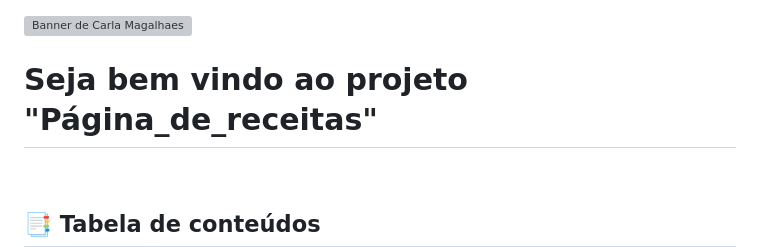
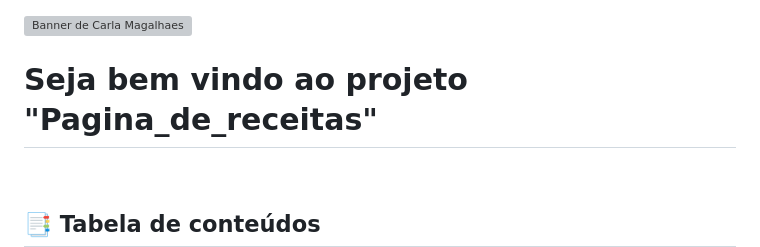
Before and after one commit to carlamagalhaes8/Pagina_de_receitas, a Markdown page: README.md, the part around the change. Drawn GitHub-style; grey boxes are pictures that could not be loaded.

Commit message:
commit2 README.md

```diff
--- a/README.md
+++ b/README.md
@@ -1,5 +1,5 @@
 [![Banner de Carla Magalhaes](https://github.com/user-attachments/assets/433fe11c-644e-44e6-b331-c012a2d371aa)](https://github.com/carlamagalhaes8)
-<br><h1>Seja bem vindo ao projeto "Página_de_receitas"</h1>
+<br><h1>Seja bem vindo ao projeto "Pagina_de_receitas"</h1>
 
 <br><h2>📑 Tabela de conteúdos</h2>
 1. Descrição<br>
```
